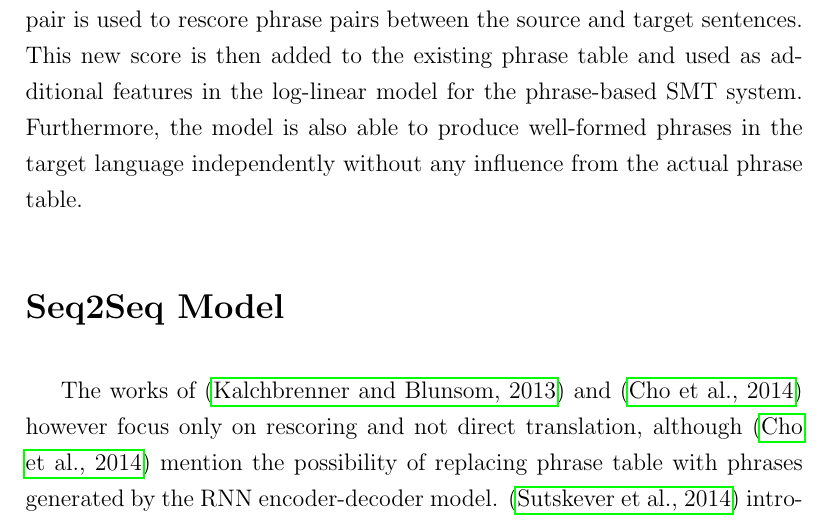
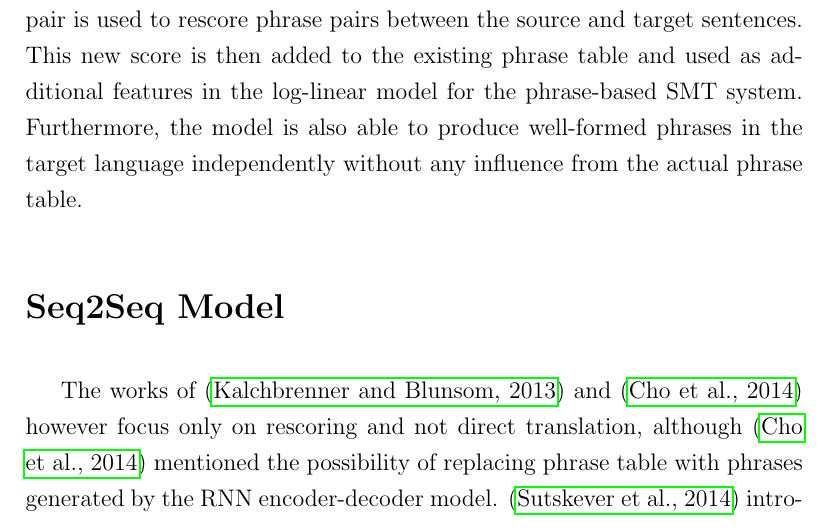
Before and after one commit to pkhdipraja/nlp-highlights, a LaTeX document (seq2seq.tex): part of page 11 of 27, cut so that both start at the same text. Compiled offline with pdfLaTeX.

Commit message:
final draft

```diff
--- a/seq2seq.tex
+++ b/seq2seq.tex
@@ -159,7 +159,7 @@ In their paper, they focus on integrating the RNN encoder-decoder pair for conve
 
 \section*{Seq2Seq Model}
 %Cho and Kalchbrenner didnt attempt direct translation. LSTM with multiple layers?
-The works of \citep{kalchbrenner-blunsom-2013-recurrent-continuous} and \citep{cho-etal-2014-learning} however focus only on rescoring and not direct translation, although \citep{cho-etal-2014-learning} mention the possibility of replacing phrase table with phrases generated by the RNN encoder-decoder model. \citep{Sutskever:2014:SSL:2969033.2969173} introduce a sequence-to-sequence model, often called "Seq2Seq", which achieves success in producing direct translation from English to French. The Seq2Seq model involves two RNNs as encoder and decoder, similar to \citep{cho-etal-2014-learning}.
+The works of \citep{kalchbrenner-blunsom-2013-recurrent-continuous} and \citep{cho-etal-2014-learning} however focus only on rescoring and not direct translation, although \citep{cho-etal-2014-learning} mentioned the possibility of replacing phrase table with phrases generated by the RNN encoder-decoder model. \citep{Sutskever:2014:SSL:2969033.2969173} introduced a sequence-to-sequence model, often called "Seq2Seq", which achieved success in producing direct translation from English to French. The Seq2Seq model involves two RNNs as encoder and decoder, similar to \citep{cho-etal-2014-learning}.
 
 
 The task of the encoder is to process the input sequence (source sentence in this case) sequentially until it reaches the end-of-sentence (\textless EOS\textgreater{}) symbol, to generate a fixed-dimensional context vector $\textbf{c}$ that represents the input sequence. It is also important to note that the encoder of Seq2Seq model processes input sequence in reverse. The idea behind reversing the input sequence is to reduce the "minimal time lag" problem \citep{Hochreiter:1996:LSH:2998981.2999048}. By doing this, the distance between the first few words in the source and target languages are now much closer to each other, therefore making it easier for backpropagation to relate the source sentence and the target sentence. This method makes it easier for the decoder to generate the first few words correctly, and in turn improves the probability of generating the correct target translation. The illustration of the input sequence reversal is depicted in Figure \ref{fig:reverse}.
```
Also changed, not shown: seq2seq.pdf.
